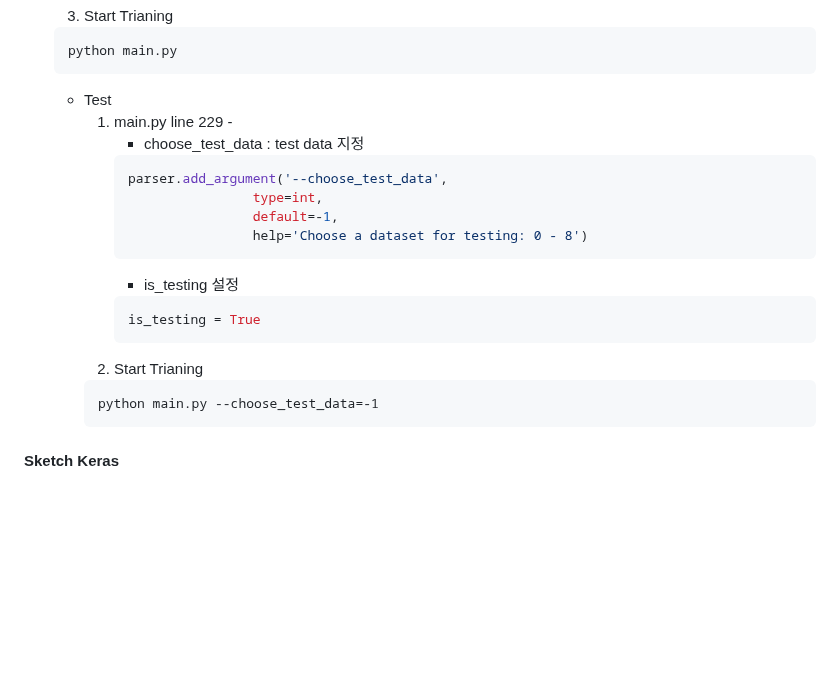
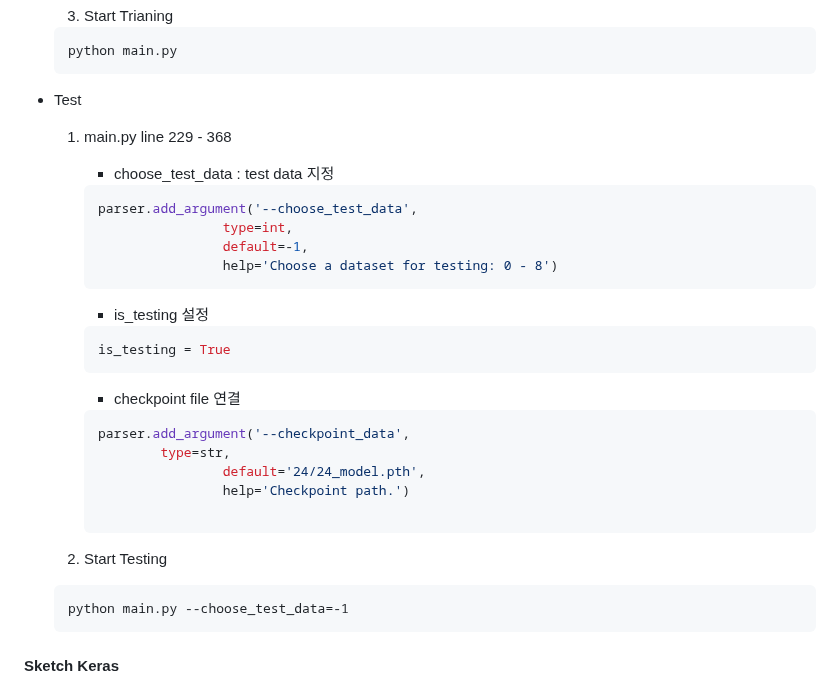
Before and after one commit to cku7808/My_Own_Coloring_Book, a Markdown page: README.md, the part around the change. Drawn GitHub-style; blank space fills up the shorter version.

````diff
--- a/README.md
+++ b/README.md
@@ -155,8 +155,8 @@ AI를 활용한 컬러링북 제작 도안 프로젝트를 기획하였습니다
 	python main.py
    	```
 
-  - Test
-	1. main.py line 229 -
+- Test
+	1. main.py line 229 - 368
  		- choose_test_data : test data 지정
 		```python
   		parser.add_argument('--choose_test_data',
@@ -164,11 +164,21 @@ AI를 활용한 컬러링북 제작 도안 프로젝트를 기획하였습니다
                         default=-1,
                         help='Choose a dataset for testing: 0 - 8')
   		```
+
   		- is_testing 설정
 		```python
   		is_testing = True
   		```
-  	2. Start Trianing
+
+  		- checkpoint file 연결
+
+  		```python
+    	parser.add_argument('--checkpoint_data',
+  				type=str,
+                        default='24/24_model.pth',
+                        help='Checkpoint path.')
+
+  	2. Start Testing
   	```
 	python main.py --choose_test_data=-1
    	```
````
